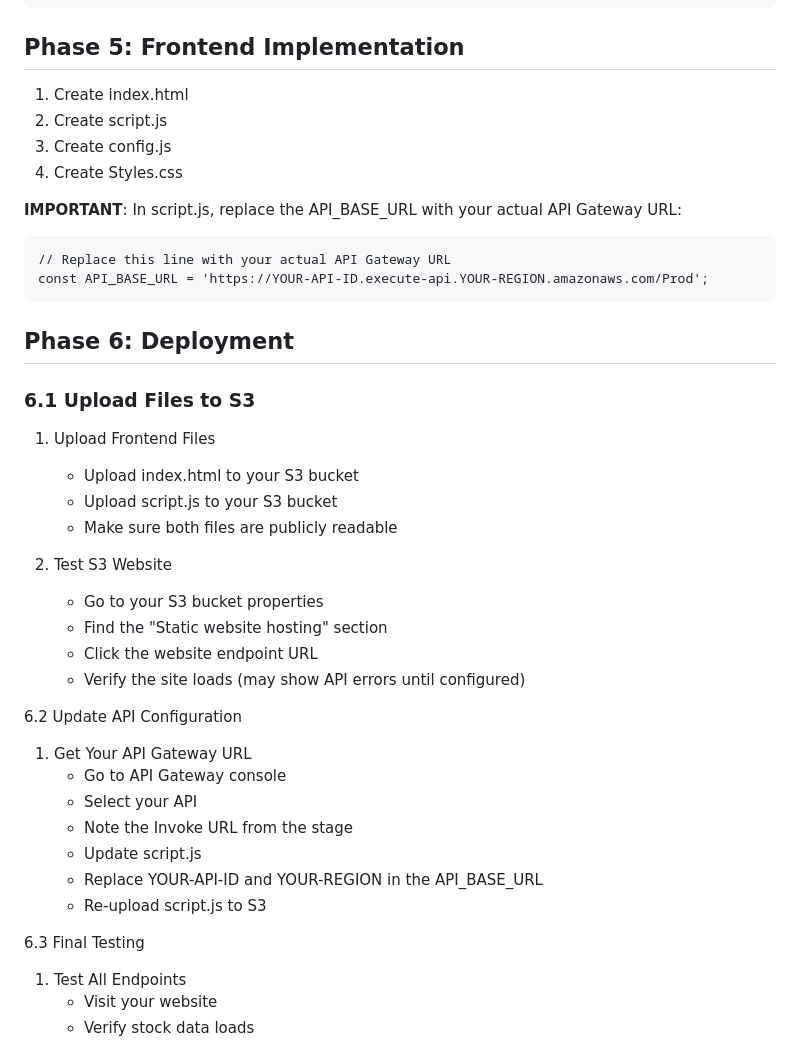
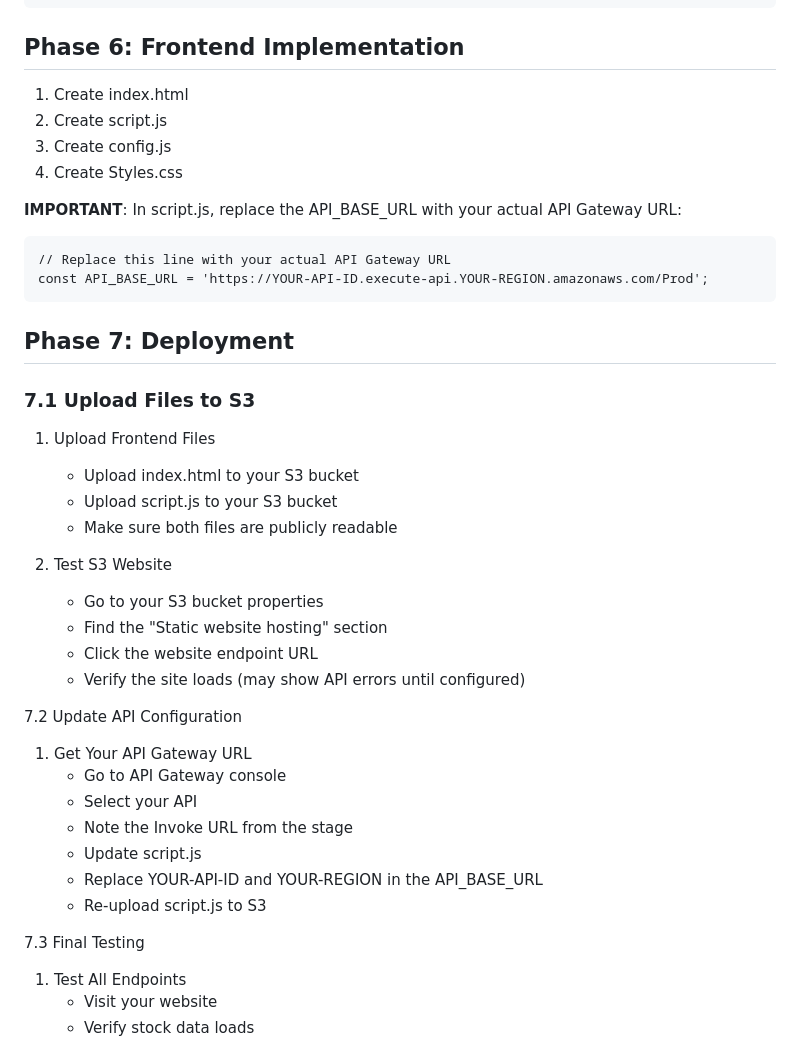
Before and after one commit to akhil27051999/AWS-3-Tier-Architecture, a Markdown page: 03-AWS-Serverless-Stock-Trading-Platform/README.md, the part around one of its changes. Rendered like a GitHub page.

````diff
--- a/03-AWS-Serverless-Stock-Trading-Platform/README.md
+++ b/03-AWS-Serverless-Stock-Trading-Platform/README.md
@@ -386,7 +423,7 @@ const dynamodb = new AWS.DynamoDB.DocumentClient();
 }
 ```
 
-## Phase 5: Frontend Implementation
+## Phase 6: Frontend Implementation
 
 1. Create index.html
 2. Create script.js
@@ -399,9 +436,9 @@ const dynamodb = new AWS.DynamoDB.DocumentClient();
 const API_BASE_URL = 'https://YOUR-API-ID.execute-api.YOUR-REGION.amazonaws.com/Prod';
 ```
 
-## Phase 6: Deployment
+## Phase 7: Deployment
 
-### 6.1 Upload Files to S3
+### 7.1 Upload Files to S3
 
 1. Upload Frontend Files
    - Upload index.html to your S3 bucket
@@ -414,7 +451,7 @@ const API_BASE_URL = 'https://YOUR-API-ID.execute-api.YOUR-REGION.amazonaws.com/
    - Click the website endpoint URL
    - Verify the site loads (may show API errors until configured)
 
-6.2 Update API Configuration
+7.2 Update API Configuration
 
 1. Get Your API Gateway URL
    - Go to API Gateway console
@@ -424,7 +461,7 @@ const API_BASE_URL = 'https://YOUR-API-ID.execute-api.YOUR-REGION.amazonaws.com/
    - Replace YOUR-API-ID and YOUR-REGION in the API_BASE_URL
    - Re-upload script.js to S3
 
-6.3 Final Testing
+7.3 Final Testing
 
 1. Test All Endpoints
    - Visit your website
````
Also changed, not shown: other parts of 03-AWS-Serverless-Stock-Trading-Platform/README.md (+40 -3 lines).
